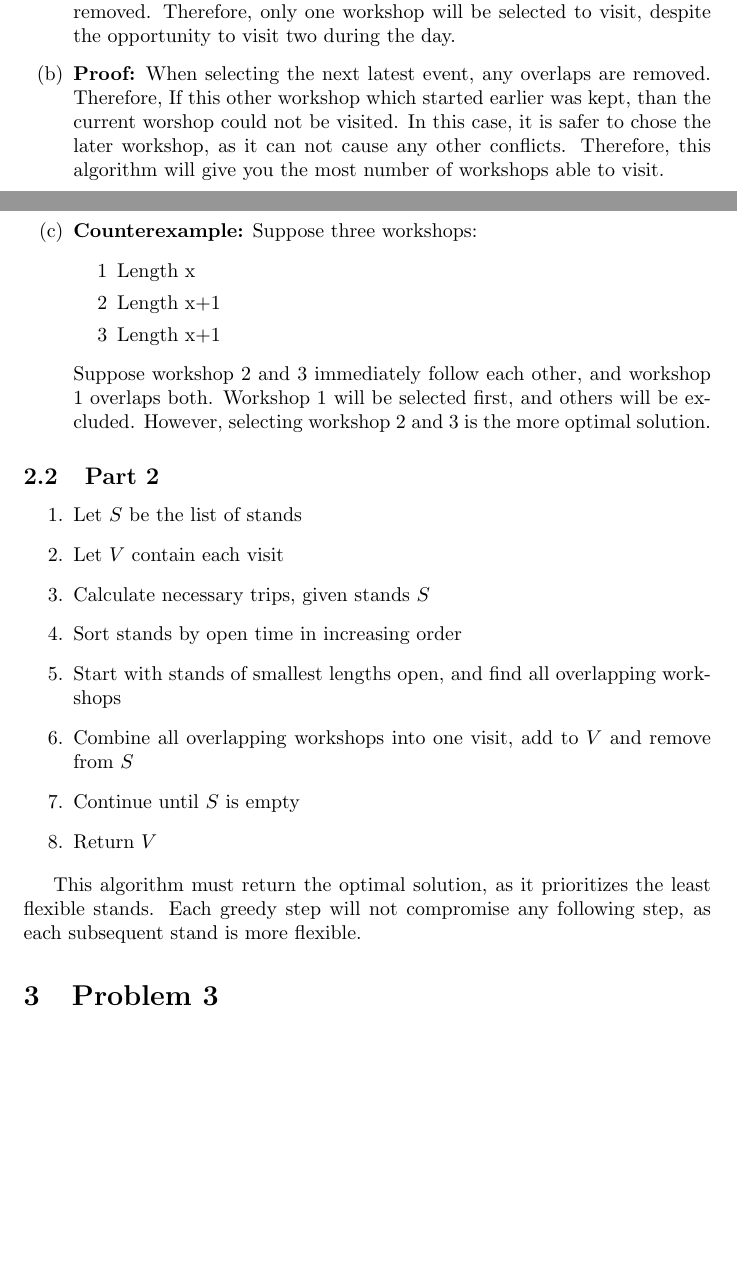
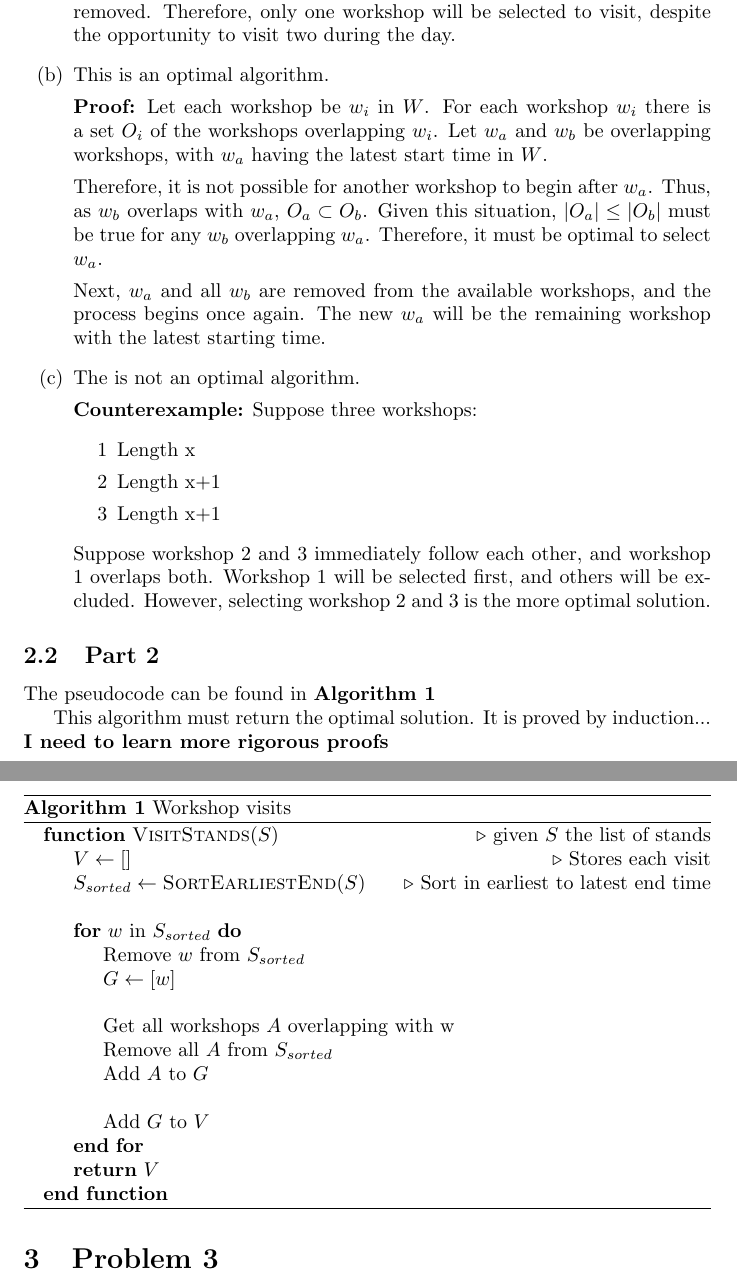
Before and after one commit to luciengaitskell/csci-aerie, a LaTeX problem sheet (cs1570/homework2/response.tex): two parts of pages 2 and 3 of 6 before the commit and two parts of pages 3 and 4 of 7 after it, joined at a grey line, cut so that both start at the same text, the shorter picture padded with empty space. Compiled offline with pdfLaTeX.

Commit message:
Fix CSCI1570 homework 1 problem 2

```diff
--- a/cs1570/homework2/response.tex
+++ b/cs1570/homework2/response.tex
@@ -121,13 +124,25 @@ Assume the day begins at $d_o$ and ends as $d_e$.
     Therefore, only one workshop will be selected to visit,
     despite the opportunity to visit two during the day.
 
-    \item \textbf{Proof:} When selecting the next latest event, any overlaps are removed.
-    Therefore, If this other workshop which started earlier was kept, than the current
-    worshop could not be visited. In this case, it is safer to chose the later workshop,
-    as it can not cause any other conflicts. Therefore, this algorithm will give you the
-    most number of workshops able to visit.
+    \item This is an optimal algorithm.
 
-    \item \textbf{Counterexample:} Suppose three workshops:
+    \textbf{Proof:} Let each workshop be $w_i$ in $W$.
+    For each workshop $w_i$ there is a set $O_i$ of the workshops overlapping $w_i$.
+    Let $w_a$ and $w_b$ be overlapping workshops,
+    with $w_a$ having the latest start time in $W$.
+
+    Therefore, it is not possible for another workshop to begin after $w_a$.
+    Thus, as $w_b$ overlaps with $w_a$, $O_a \subset O_b$.
+    Given this situation, $|O_a| \leq |O_b|$ must be true for any $w_b$ overlapping $w_a$.
+    Therefore, it must be optimal to select $w_a$.
+
+    Next, $w_a$ and all $w_b$ are removed from the available workshops,
+    and the process begins once again.
+    The new $w_a$ will be the remaining workshop with the latest starting time.
+
+    \item The is not an optimal algorithm.
+
+    \textbf{Counterexample:} Suppose three workshops:
         \begin{enumerate}[label=\arabic*]
             \item Length x
             \item Length x+1
@@ -141,21 +156,39 @@ Assume the day begins at $d_o$ and ends as $d_e$.
 
 \subsection{Part 2}
 
-\begin{enumerate}
-    \item Let $S$ be the list of stands
-    \item Let $V$ contain each visit
-    \item Calculate necessary trips, given stands $S$
-    \item Sort stands by open time in increasing order
-    \item Start with stands of smallest lengths open, and find all overlapping workshops
-        % THIS IS A BIT WOOLY
-    \item Combine all overlapping workshops into one visit, add to $V$ and remove from $S$
-    \item Continue until $S$ is empty
-    \item Return $V$
-\end{enumerate}
+The pseudocode can be found in \textbf{Algorithm \ref{standsalgo}}
 
-This algorithm must return the optimal solution, as it prioritizes the least flexible stands.
-Each greedy step will not compromise any following step, as each subsequent stand is more flexible.
+\begin{algorithm}
+    \caption{Workshop visits}
+    \label{standsalgo}
+    \begin{algorithmic}
+        \Function{VisitStands}{$S$} \Comment{given $S$ the list of stands}
+            \State $V \gets []$     \Comment{Stores each visit}
+            \State $S_{sorted} \gets \Call{SortEarliestEnd}{S}$
+                \Comment{Sort in earliest to latest end time}
+            \item[]
+            \For{$w$ in $S_{sorted}$}
+                \State Remove $w$ from $S_{sorted}$
+                \State $G \gets [w]$
+                \item[]
+                \State Get all workshops $A$ overlapping with w
+                \State Remove all $A$ from $S_{sorted}$
+                \State Add $A$ to $G$
+                \item[]
+                \State Add $G$ to $V$
+            \EndFor
 
+            % PROBLEM: This doesn't select times
+            \State \Return $V$
+        \EndFunction
+    \end{algorithmic}
+\end{algorithm}
+
+This algorithm must return the optimal solution.
+It is proved by induction... \\
+\textbf{I need to learn more rigorous proofs}
+
+\pagebreak
 \section{Problem 3}
 
 \begin{enumerate}[label=\alph*)]
```
Also changed, not shown: cs1570/homework2/response.tex (5 more changed lines).
